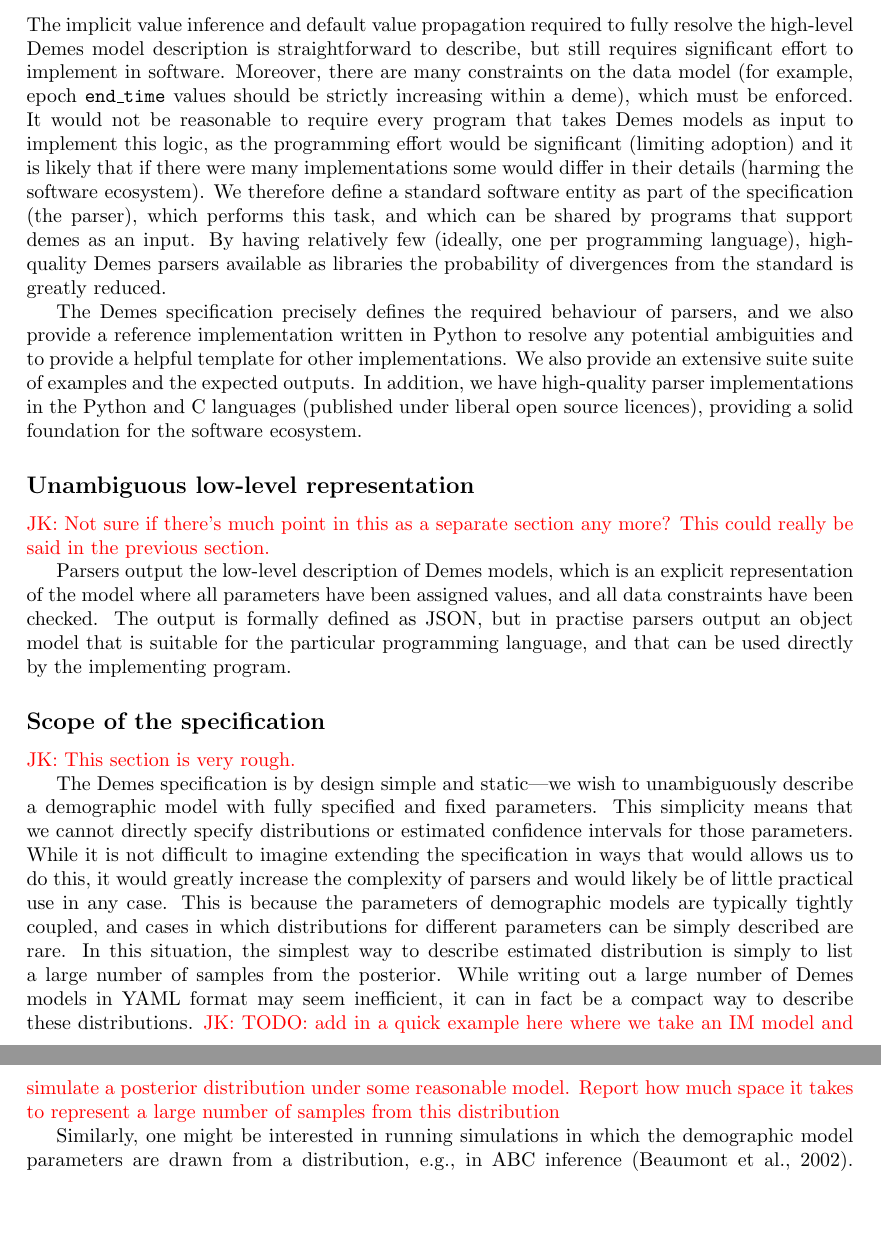
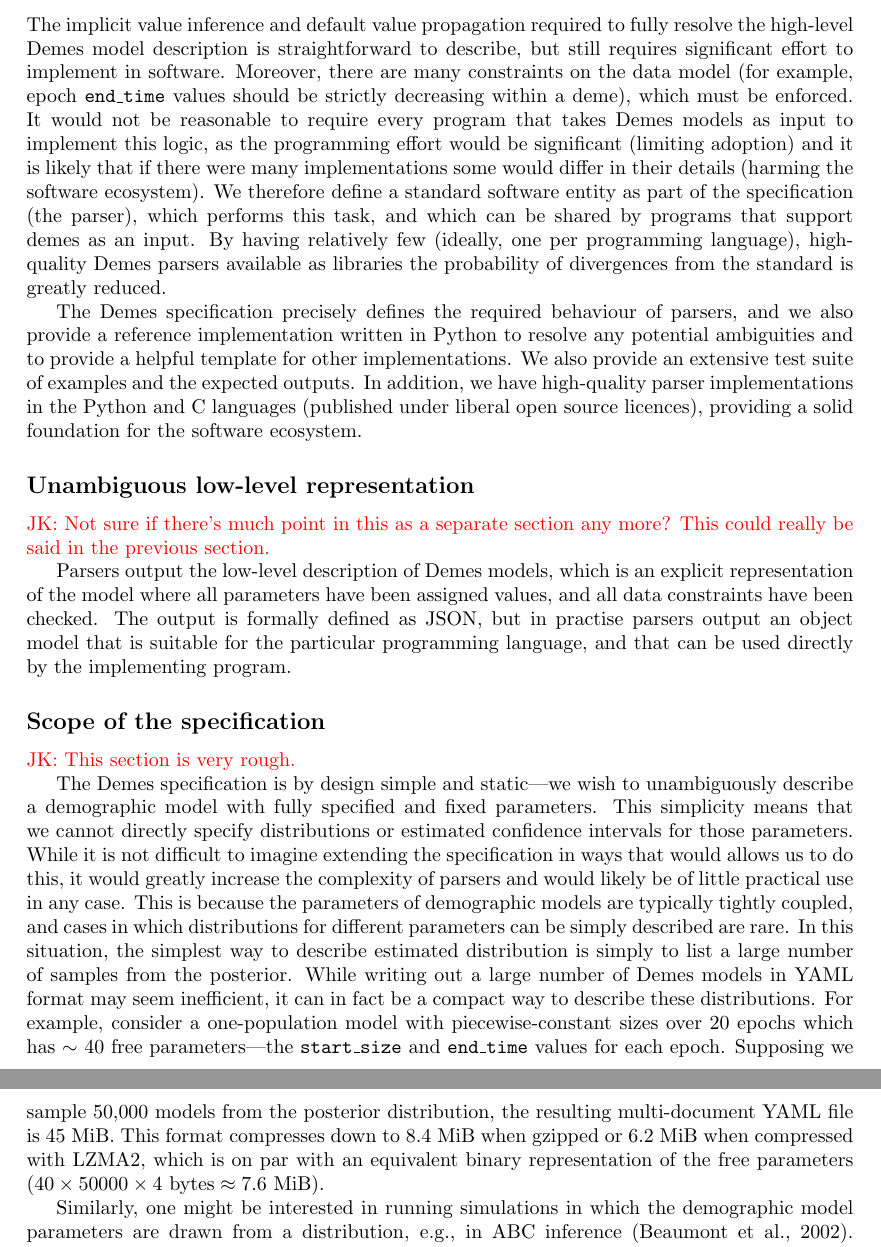
Before and after one commit to popsim-consortium/demes-paper, a LaTeX document (paper.tex): two parts of pages 5 and 6 of 10, joined at a grey line, cut so that both start at the same text, the shorter picture padded with empty space. Compiled offline with pdfLaTeX.

Commit message:
Add example of multidoc compression.
Closes #21.

```diff
--- a/paper.tex
+++ b/paper.tex
@@ -4,6 +4,7 @@
 \usepackage{authblk}
 \usepackage{graphicx}
 \usepackage{booktabs}
+\usepackage{amsmath}
 
 \usepackage[newfloat]{minted}
 \usepackage{tcolorbox}
@@ -294,7 +295,7 @@ The implicit value inference and default value propagation required to
 fully resolve the high-level Demes model description is straightforward
 to describe, but still requires significant effort to implement in
 software. Moreover, there are many constraints on the data model
-(for example, epoch \texttt{end\_time} values should be strictly increasing
+(for example, epoch \texttt{end\_time} values should be strictly decreasing
 within a deme), which must be enforced.
 It would not be reasonable to require every program that
 takes Demes models as input to implement this logic, as the programming
@@ -312,7 +313,7 @@ The Demes specification precisely defines the required behaviour of
 parsers, and we also provide a reference implementation written
 in Python to resolve any potential ambiguities and to provide a
 helpful template for other implementations. We also provide an
-extensive suite suite of examples and the expected outputs. In addition,
+extensive test suite of examples and the expected outputs. In addition,
 we have high-quality parser implementations in the Python and C
 languages (published under liberal open source licences),
 providing a solid foundation for the software ecosystem.
@@ -352,10 +353,15 @@ distribution is simply to list a large number of samples from
 the posterior. While writing out a large number of Demes models in
 YAML format may seem inefficient, it can in fact be a compact
 way to describe these distributions.
-\jkcomment{TODO: add in a quick example here where we take an IM model
-and simulate a posterior distribution under some reasonable model. Report
-how much space it takes to represent a large number of samples from this
-distribution}
+For example, consider a one-population model with piecewise-constant sizes over
+20 epochs which has $\sim$~40 free parameters---the \texttt{start\_size} and
+\texttt{end\_time} values for each epoch. Supposing we sample 50,000 models
+from the posterior distribution, the resulting multi-document YAML file is
+45~MiB.
+This format compresses down to 8.4~MiB when gzipped or 6.2~MiB
+when compressed with LZMA2, which is on par with an equivalent binary
+representation of the free parameters
+($40\times50000\times4~\text{bytes} \approx 7.6~\text{MiB}$).
 
 Similarly, one might be interested in running simulations in which
 the demographic model parameters are drawn from a distribution, e.g.,
```
